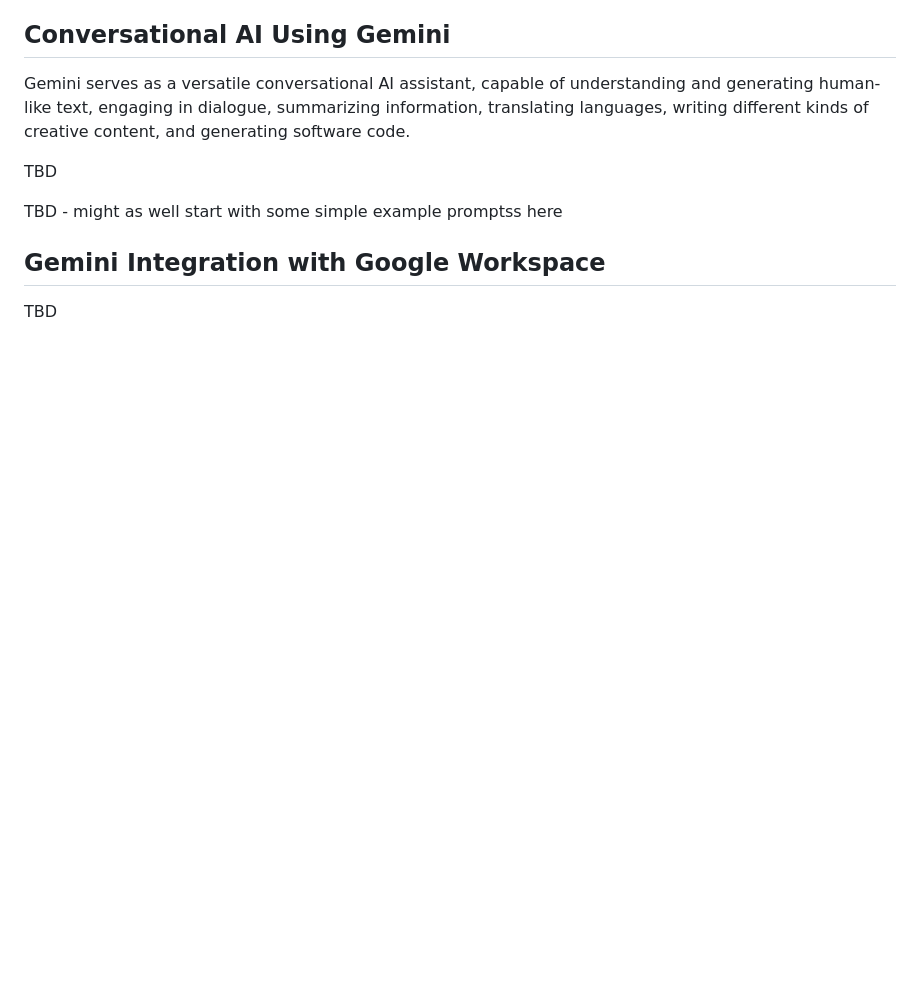
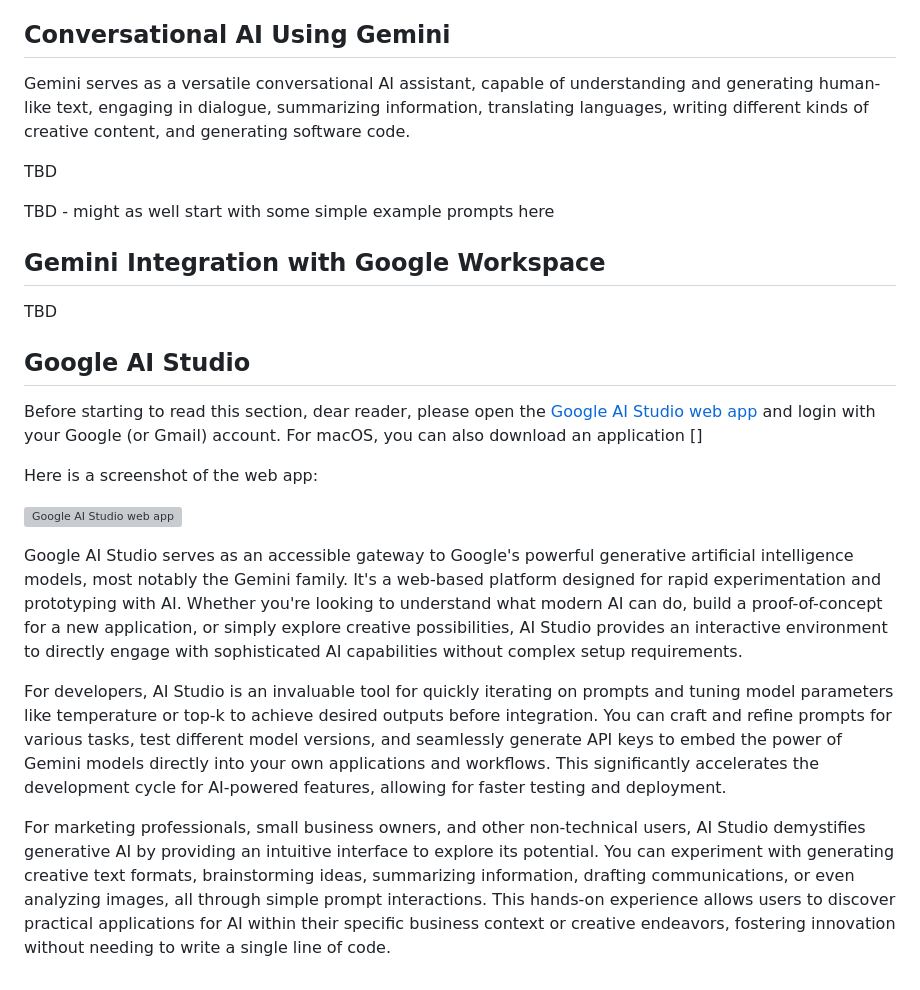
Before and after one commit to mark-watson/solo_AI_knowledge_worker_with_google_book, a Markdown page: manuscript/google_ai_ecosystem.md, the part around the change. GitHub-like rendering; blank space fills up the shorter version; grey boxes are pictures that could not be loaded.

```diff
--- a/manuscript/google_ai_ecosystem.md
+++ b/manuscript/google_ai_ecosystem.md
@@ -14,8 +14,23 @@ Gemini serves as a versatile conversational AI assistant, capable of understandi
 
 TBD
 
-TBD - might as well start with some simple example promptss here
+TBD - might as well start with some simple example prompts here
 
 ## Gemini Integration with Google Workspace
 
 TBD
+
+
+## Google AI Studio
+
+Before starting to read this section, dear reader, please open the [Google AI Studio web app](https://aistudio.google.com/) and login with your Google (or Gmail) account. For macOS, you can also download an application []
+
+Here is a screenshot of the web app:
+
+![Google AI Studio web app](GoogleAIStudio1.jpg)
+
+Google AI Studio serves as an accessible gateway to Google's powerful generative artificial intelligence models, most notably the Gemini family. It's a web-based platform designed for rapid experimentation and prototyping with AI. Whether you're looking to understand what modern AI can do, build a proof-of-concept for a new application, or simply explore creative possibilities, AI Studio provides an interactive environment to directly engage with sophisticated AI capabilities without complex setup requirements.
+
+For developers, AI Studio is an invaluable tool for quickly iterating on prompts and tuning model parameters like temperature or top-k to achieve desired outputs before integration. You can craft and refine prompts for various tasks, test different model versions, and seamlessly generate API keys to embed the power of Gemini models directly into your own applications and workflows. This significantly accelerates the development cycle for AI-powered features, allowing for faster testing and deployment.
+
+For marketing professionals, small business owners, and other non-technical users, AI Studio demystifies generative AI by providing an intuitive interface to explore its potential. You can experiment with generating creative text formats, brainstorming ideas, summarizing information, drafting communications, or even analyzing images, all through simple prompt interactions. This hands-on experience allows users to discover practical applications for AI within their specific business context or creative endeavors, fostering innovation without needing to write a single line of code.
```
Also changed, not shown: manuscript/resources/GoogleAIStudio1.jpg (added).
